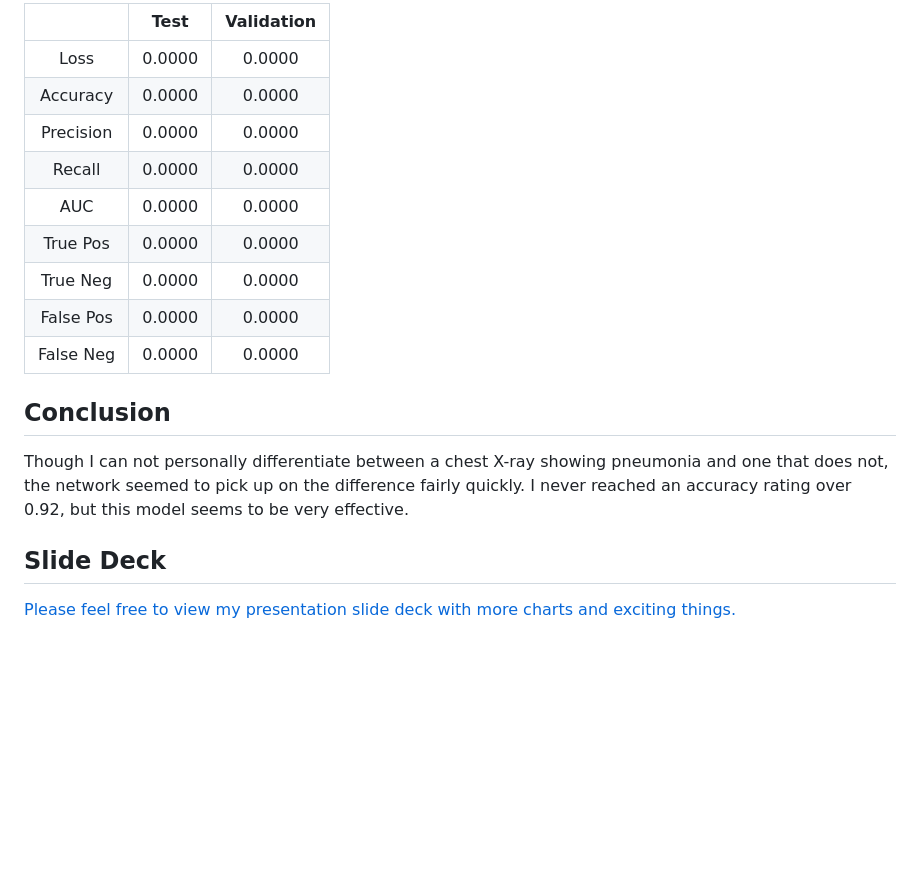
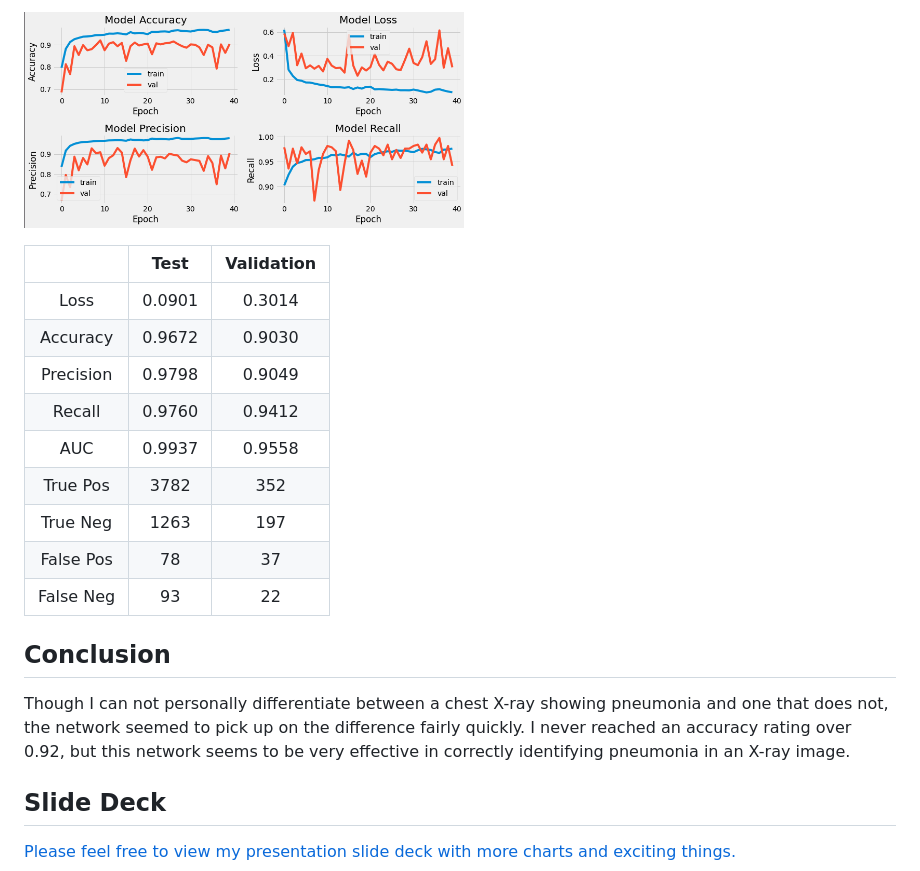
Before and after one commit to brentthayer1/x_ray_imaging, a Markdown page: README.md, the part around the change printed below. Rendered like a GitHub page; pictures changed too: images/plots/final_model.png (added); blank space fills up the shorter version.

Commit message:
update slide deck

```diff
--- a/README.md
+++ b/README.md
@@ -75,19 +75,22 @@ When initially training a network to identify the two classes, the model was pre
 
-|             | Test        |  Validation |
-| :---------: | :---------: | :----------:|
-| Loss        | 0.0000       | 0.0000     |
-| Accuracy    | 0.0000       | 0.0000     |
-| Precision   | 0.0000       | 0.0000     |
-| Recall      | 0.0000       | 0.0000     |
-| AUC         | 0.0000       | 0.0000     |
-| True Pos    | 0.0000       | 0.0000     |
-| True Neg    | 0.0000       | 0.0000     |
-| False Pos   | 0.0000       | 0.0000     |
-| False Neg   | 0.0000       | 0.0000     |
+<img src="/images/plots/final_model.png" alt="final"
+	title="final" width="440" height="220" />
+
+|             | Test         | Validation |
+| :---------: | :---------:  |:----------:|
+| Loss        | 0.0901       | 0.3014     |
+| Accuracy    | 0.9672       | 0.9030     |
+| Precision   | 0.9798       | 0.9049     |
+| Recall      | 0.9760       | 0.9412     |
+| AUC         | 0.9937       | 0.9558     |
+| True Pos    | 3782         | 352        |
+| True Neg    | 1263         | 197        |
+| False Pos   | 78           | 37         |
+| False Neg   | 93           | 22         |
 
 
 ## Conclusion
-Though I can not personally differentiate between a chest X-ray showing pneumonia and one that does not, the network seemed to pick up on the difference fairly quickly.  I never reached an accuracy rating over 0.92, but this model seems to be very effective.
+Though I can not personally differentiate between a chest X-ray showing pneumonia and one that does not, the network seemed to pick up on the difference fairly quickly.  I never reached an accuracy rating over 0.92, but this network seems to be very effective in correctly identifying pneumonia in an X-ray image.
 
 ## Slide Deck
 [Please feel free to view my presentation slide deck with more charts and exciting things.](https://github.com/brentthayer1/x_ray_imaging/tree/master/presentation)
```
Also changed, not shown: other parts of README.md (+2 -2 lines), images/plots/final_model_roc.png (added), 3 other files.
